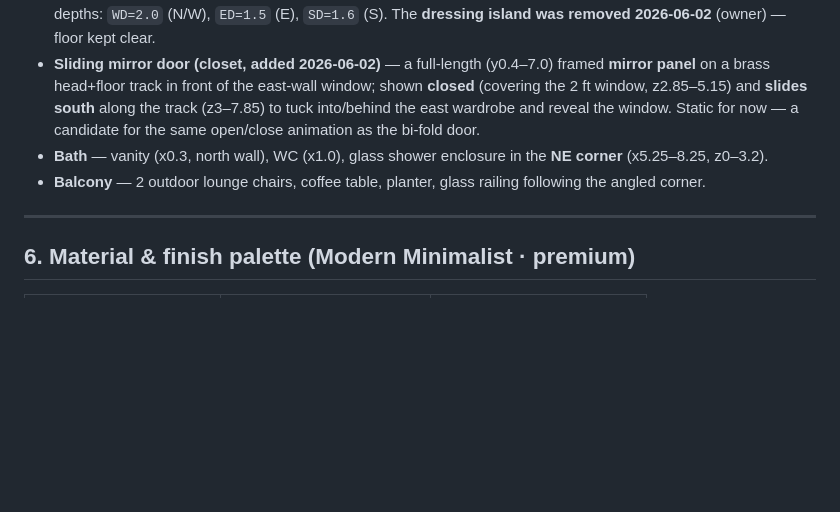
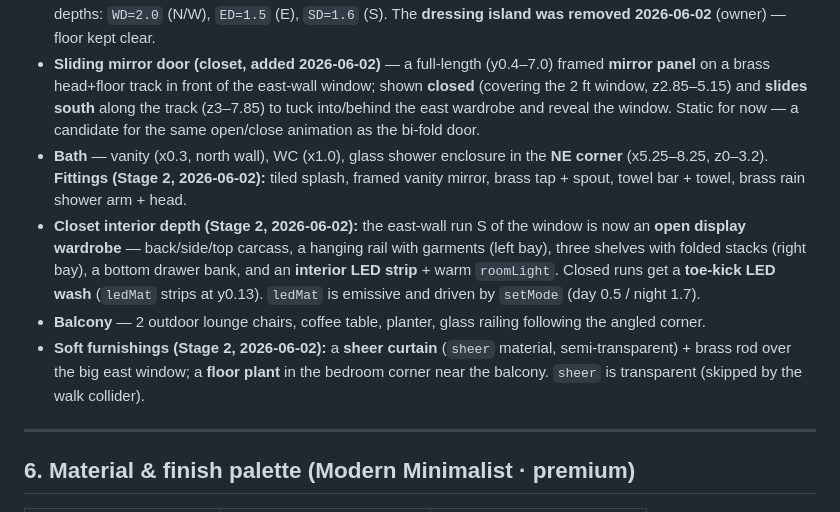
Before and after one commit to apyashaswi/Interior-designs, a Markdown page: KNOWLEDGE-BASE.md, the part around the change. GitHub-like rendering; blank space fills up the shorter version.

Commit message:
Docs: Stage 2 interior depth notes
Co-Authored-By: Claude Opus 4.8 (1M context) <noreply@anthropic.com>

```diff
--- a/KNOWLEDGE-BASE.md
+++ b/KNOWLEDGE-BASE.md
@@ -121,8 +121,10 @@ node server.js
   - **Leg B** = 3.5 ft return wrapping the corner onto the balcony-wall stub (x13–16.5). Handleless oak.
 - **Closet** — **wardrobes wrap all four walls (maximized 2026-06-02)**, full-height to the 8.0 ft ceiling, handleless oak: a full **north-wall run** (x8.4–16.4, 2 ft deep, with 5-door seams), an **east-wall run** south of the 2 ft window (z5–7.85), **one west-wall run** north of the bath door (z2.05–3.95; the S-of-bath-door run was **removed 2026-06-02** to clear the closet/bath door corner), and a **south-wall run** east of the bedroom door (x11.45–16.4). Run depths: `WD=2.0` (N/W), `ED=1.5` (E), `SD=1.6` (S). The **dressing island was removed 2026-06-02** (owner) — floor kept clear.
 - **Sliding mirror door (closet, added 2026-06-02)** — a full-length (y0.4–7.0) framed **mirror panel** on a brass head+floor track in front of the east-wall window; shown **closed** (covering the 2 ft window, z2.85–5.15) and **slides south** along the track (z3–7.85) to tuck into/behind the east wardrobe and reveal the window. Static for now — a candidate for the same open/close animation as the bi-fold door.
-- **Bath** — vanity (x0.3, north wall), WC (x1.0), glass shower enclosure in the **NE corner** (x5.25–8.25, z0–3.2).
+- **Bath** — vanity (x0.3, north wall), WC (x1.0), glass shower enclosure in the **NE corner** (x5.25–8.25, z0–3.2). **Fittings (Stage 2, 2026-06-02):** tiled splash, framed vanity mirror, brass tap + spout, towel bar + towel, brass rain shower arm + head.
+- **Closet interior depth (Stage 2, 2026-06-02):** the east-wall run S of the window is now an **open display wardrobe** — back/side/top carcass, a hanging rail with garments (left bay), three shelves with folded stacks (right bay), a bottom drawer bank, and an **interior LED strip** + warm `roomLight`. Closed runs get a **toe-kick LED wash** (`ledMat` strips at y0.13). `ledMat` is emissive and driven by `setMode` (day 0.5 / night 1.7).
 - **Balcony** — 2 outdoor lounge chairs, coffee table, planter, glass railing following the angled corner.
+- **Soft furnishings (Stage 2, 2026-06-02):** a **sheer curtain** (`sheer` material, semi-transparent) + brass rod over the big east window; a **floor plant** in the bedroom corner near the balcony. `sheer` is transparent (skipped by the walk collider).
 
 ---
 
```
